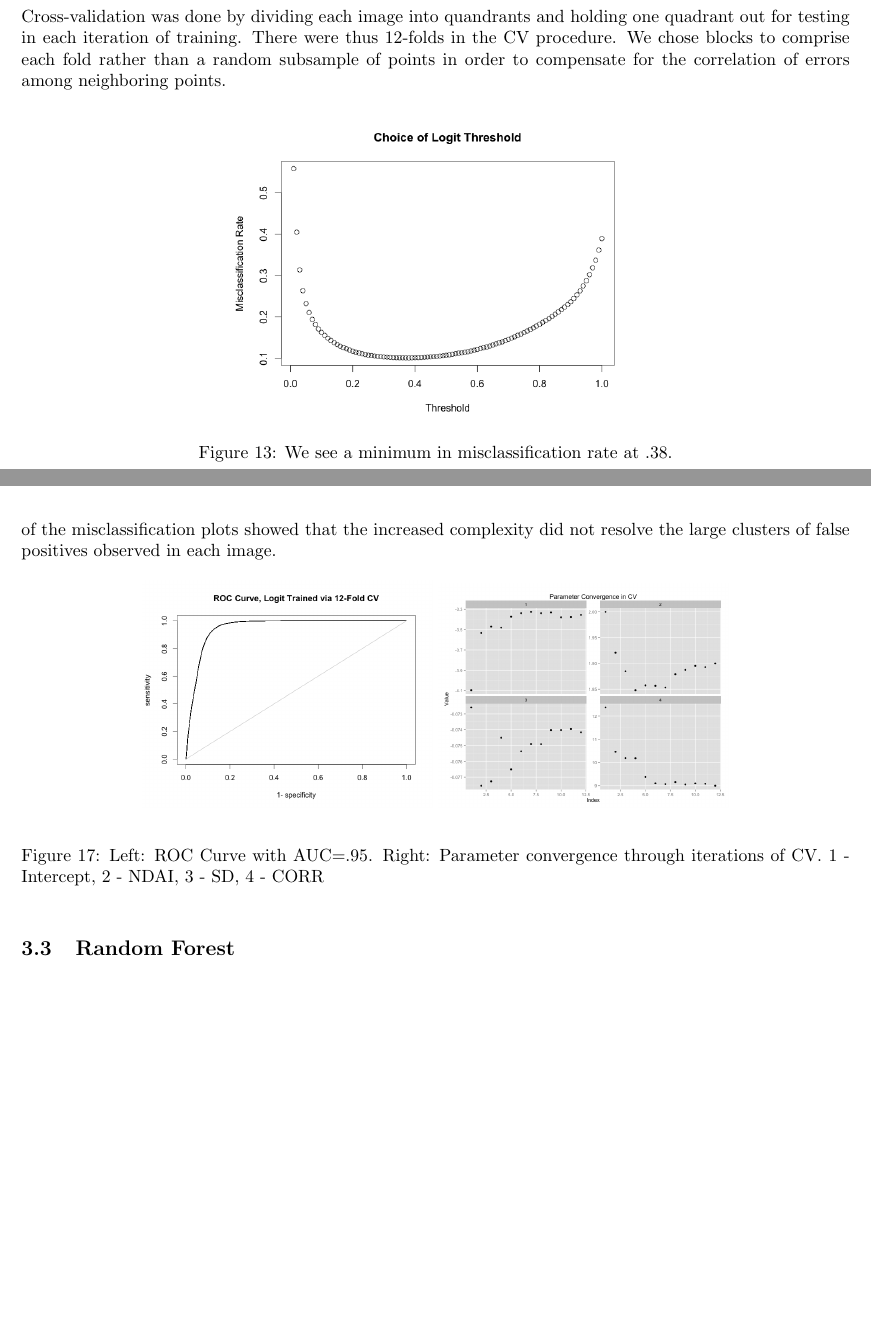
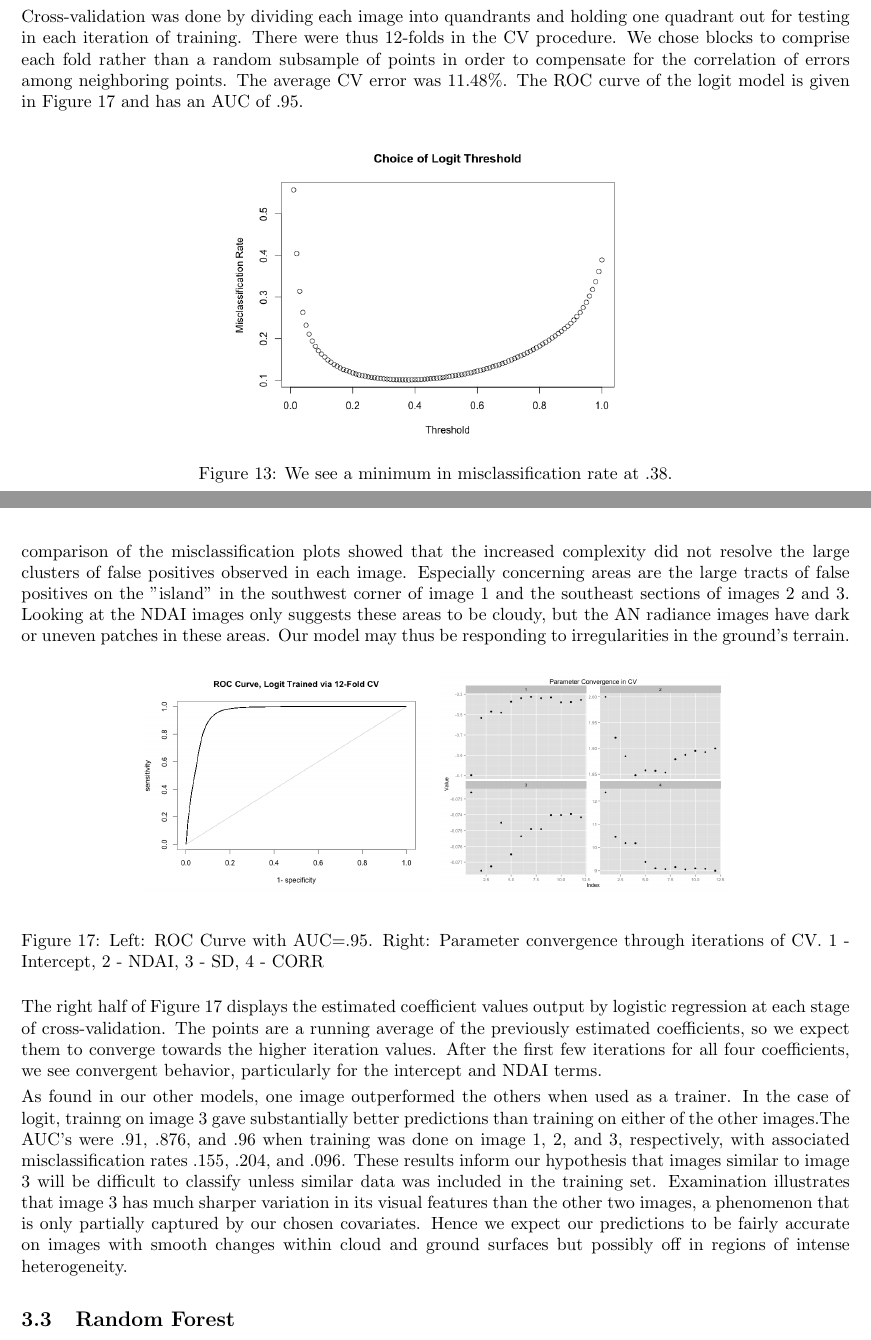
Before and after one commit to 215ALab4/lab4, a LaTeX document (tex/writeupLab4.tex): two parts of pages 6 and 8 of 13, joined at a grey line, cut so that both start at the same text, the shorter picture padded with empty space. Compiled offline with pdfLaTeX.

Commit message:
logit updates

```diff
--- a/tex/writeupLab4.tex
+++ b/tex/writeupLab4.tex
@@ -265,7 +265,7 @@ Logistic regression is a widely-used discriminative classification model arising
 
 The logit model obtained via averaging after 12-fold cross-validation has $y_i = -3.356 + 1.900 * NDAI_i - 0.074 * SD_i + 9.002 * CORR_i$ where $P_i$(Cloud) = $ \frac{1}{1 + e^{-y_i}}$. To choose our cutoff value for declaring a pixel cloudy, we varied the cutoffs from .01 to 1 and calculated the misclassification error of our model at that threshold on expertly-labelled pixels. The figure below shows that the optimal threshold for this model is at .38, with an error of just under 10.1$\%$. As a consequence of this low threshold, we observe more false positives than false negatives. This will be further explored below.
 
-Cross-validation was done by dividing each image into quandrants and holding one quadrant out for testing in each iteration of training. There were thus 12-folds in the CV procedure. We chose blocks to comprise each fold rather than a random subsample of points in order to compensate for the correlation of errors among neighboring points.
+Cross-validation was done by dividing each image into quandrants and holding one quadrant out for testing in each iteration of training. There were thus 12-folds in the CV procedure. We chose blocks to comprise each fold rather than a random subsample of points in order to compensate for the correlation of errors among neighboring points. The average CV error was 11.48$\%$. The ROC curve of the logit model is given in Figure 17 and has an AUC of .95.
 
 \begin{figure}[H]
 \begin{center}
@@ -291,7 +291,7 @@ Here we see the logit probabilites plotted spatially. This should approximate ho
 \caption{Classification results from logit with respect to the expert labels.}
 \end{figure}
 
-We now discuss the trends in misclassification. As depicted in the above figure, we have many more false positives than false negatives with large regions sometimes completely misclassified. These regions are often situated on boundaries of labelled and unlabelled points. Calculation shows the false negative rate to be 7.5$\%$ and the false positive rate to be 11.7$\%$. Models with interaction terms were considered and yielded very slight improvement as measured by drop in misclassification rate from .104 to .092. However, comparison of the misclassification plots showed that the increased complexity did not resolve the large clusters of false positives observed in each image.
+We now discuss the trends in misclassification. As depicted in the above figure, we have many more false positives than false negatives with large regions sometimes completely misclassified. These regions are often situated on boundaries of labelled and unlabelled points. Calculation shows the false negative rate to be 7.5$\%$ and the false positive rate to be 11.7$\%$. Models with interaction terms were considered and yielded very slight improvement as measured by drop in data-wide misclassification rate from .104 to .091. However, comparison of the misclassification plots showed that the increased complexity did not resolve the large clusters of false positives observed in each image. Especially concerning areas are the large tracts of false positives on the "island" in the southwest corner of image 1 and the southeast sections of images 2 and 3. Looking at the NDAI images only suggests these areas to be cloudy, but the AN radiance images have dark or uneven patches in these areas. Our model may thus be responding to irregularities in the ground's terrain.
 
 \begin{figure}[h]
   \centering
@@ -305,6 +305,10 @@ We now discuss the trends in misclassification. As depicted in the above figure,
   \end{subfigure}
     \caption{Left: ROC Curve with AUC=.95. Right: Parameter convergence through iterations of CV. 1 - Intercept, 2 - NDAI, 3 - SD, 4 - CORR}
 \end{figure}
+
+The right half of Figure 17 displays the estimated coefficient values output by logistic regression at each stage of cross-validation. The points are a running average of the previously estimated coefficients, so we expect them to converge towards the higher iteration values. After the first few iterations for all four coefficients, we see convergent behavior, particularly for the intercept and NDAI terms.
+
+As found in our other models, one image outperformed the others when used as a trainer. In the case of logit, trainng on image 3 gave substantially better predictions than training on either of the other images.The AUC's were .91, .876, and .96 when training was done on image 1, 2, and 3, respectively, with associated misclassification rates .155, .204, and .096. These results inform our hypothesis that images similar to image 3 will be difficult to classify unless similar data was included in the training set. Examination illustrates that image 3 has much sharper variation in its visual features than the other two images, a phenomenon that is only partially captured by our chosen covariates. Hence we expect our predictions to be fairly accurate on images with smooth changes within cloud and ground surfaces but possibly off in regions of intense heterogeneity.
 
 \subsection{Random Forest}
 
```
Also changed, not shown: 3 other files.
